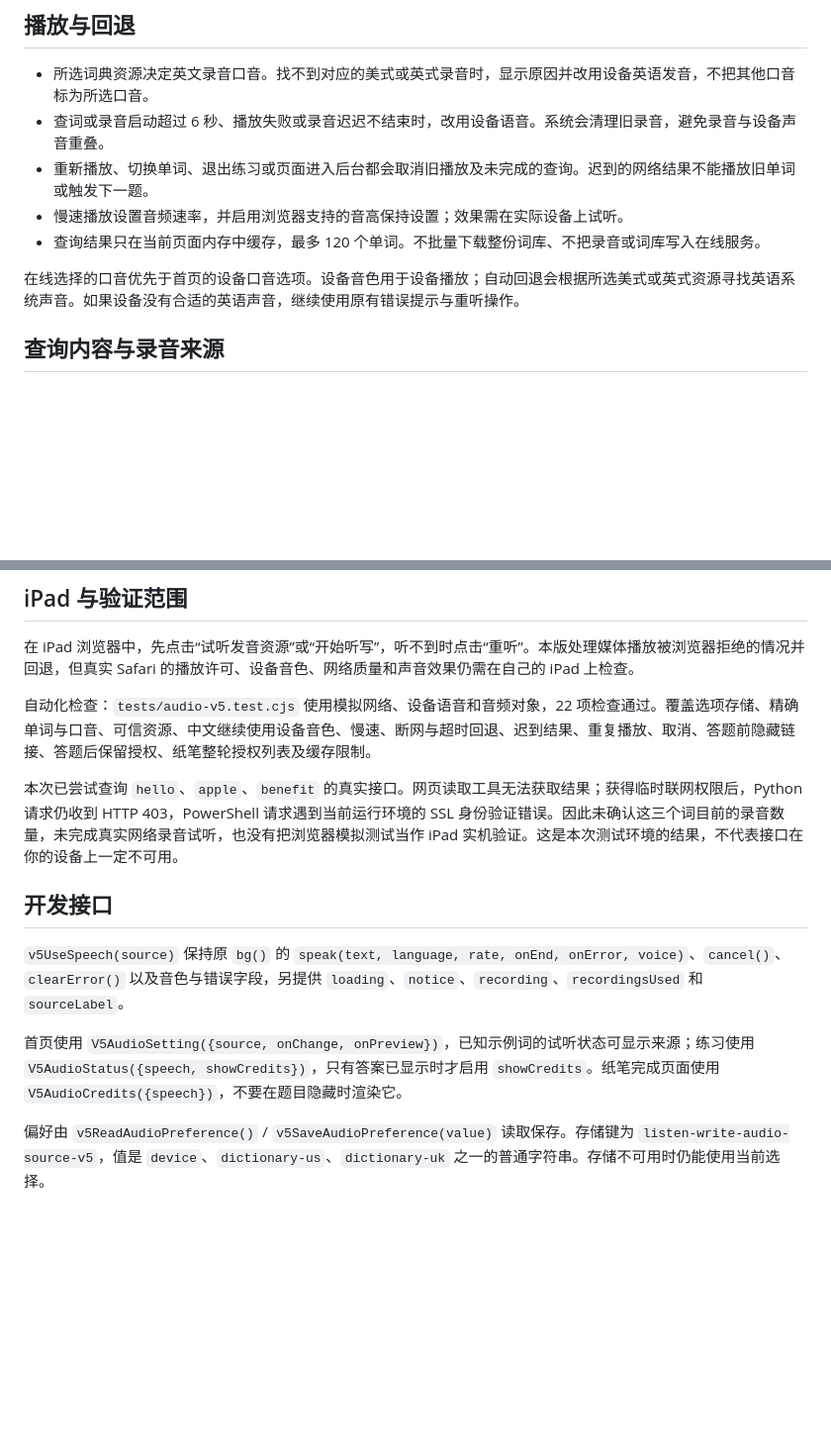
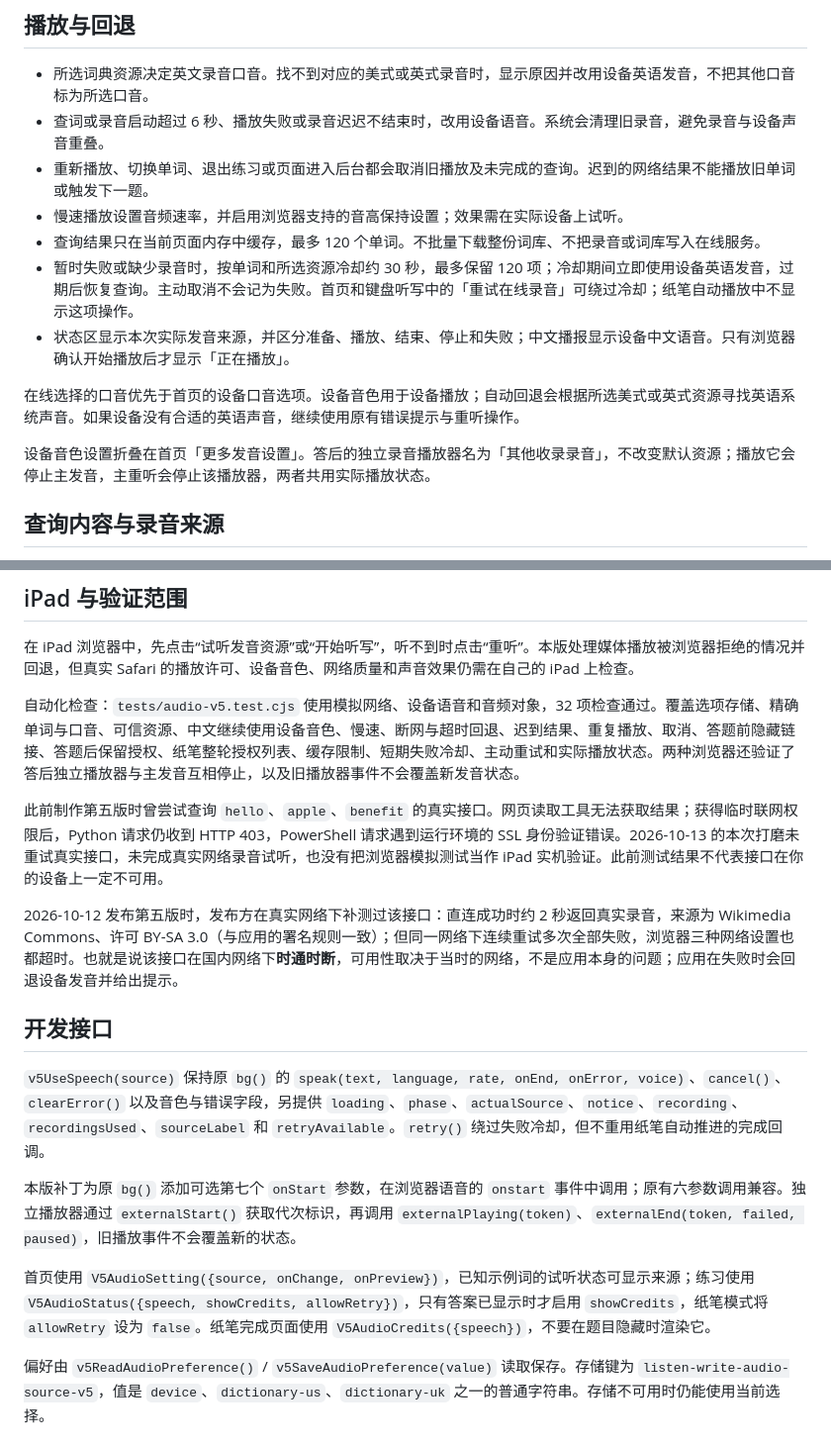
Before and after one commit to hongcheng20071024-maker/tingxieben, a Markdown page: docs/v5音频资源.md, 2 parts joined by grey strips. Shown at 99% size. Rendered like a GitHub page; blank space fills up the shorter version.

```diff
--- a/docs/v5音频资源.md
+++ b/docs/v5音频资源.md
@@ -25,8 +25,12 @@ Azure 的 REST 文档说明神经语音支持、资源创建与请求授权；Go
 - 重新播放、切换单词、退出练习或页面进入后台都会取消旧播放及未完成的查询。迟到的网络结果不能播放旧单词或触发下一题。
 - 慢速播放设置音频速率，并启用浏览器支持的音高保持设置；效果需在实际设备上试听。
 - 查询结果只在当前页面内存中缓存，最多 120 个单词。不批量下载整份词库、不把录音或词库写入在线服务。
+- 暂时失败或缺少录音时，按单词和所选资源冷却约 30 秒，最多保留 120 项；冷却期间立即使用设备英语发音，过期后恢复查询。主动取消不会记为失败。首页和键盘听写中的「重试在线录音」可绕过冷却；纸笔自动播放中不显示这项操作。
+- 状态区显示本次实际发音来源，并区分准备、播放、结束、停止和失败；中文播报显示设备中文语音。只有浏览器确认开始播放后才显示「正在播放」。
 
 在线选择的口音优先于首页的设备口音选项。设备音色用于设备播放；自动回退会根据所选美式或英式资源寻找英语系统声音。如果设备没有合适的英语声音，继续使用原有错误提示与重听操作。
+
+设备音色设置折叠在首页「更多发音设置」。答后的独立录音播放器名为「其他收录录音」，不改变默认资源；播放它会停止主发音，主重听会停止该播放器，两者共用实际播放状态。
 
 ## 查询内容与录音来源
 
@@ -40,14 +44,18 @@ Azure 的 REST 文档说明神经语音支持、资源创建与请求授权；Go
 
 在 iPad 浏览器中，先点击“试听发音资源”或“开始听写”，听不到时点击“重听”。本版处理媒体播放被浏览器拒绝的情况并回退，但真实 Safari 的播放许可、设备音色、网络质量和声音效果仍需在自己的 iPad 上检查。
 
-自动化检查：`tests/audio-v5.test.cjs` 使用模拟网络、设备语音和音频对象，22 项检查通过。覆盖选项存储、精确单词与口音、可信资源、中文继续使用设备音色、慢速、断网与超时回退、迟到结果、重复播放、取消、答题前隐藏链接、答题后保留授权、纸笔整轮授权列表及缓存限制。
+自动化检查：`tests/audio-v5.test.cjs` 使用模拟网络、设备语音和音频对象，32 项检查通过。覆盖选项存储、精确单词与口音、可信资源、中文继续使用设备音色、慢速、断网与超时回退、迟到结果、重复播放、取消、答题前隐藏链接、答题后保留授权、纸笔整轮授权列表、缓存限制、短期失败冷却、主动重试和实际播放状态。两种浏览器还验证了答后独立播放器与主发音互相停止，以及旧播放器事件不会覆盖新发音状态。
 
-本次已尝试查询 `hello`、`apple`、`benefit` 的真实接口。网页读取工具无法获取结果；获得临时联网权限后，Python 请求仍收到 HTTP 403，PowerShell 请求遇到当前运行环境的 SSL 身份验证错误。因此未确认这三个词目前的录音数量，未完成真实网络录音试听，也没有把浏览器模拟测试当作 iPad 实机验证。这是本次测试环境的结果，不代表接口在你的设备上一定不可用。
+此前制作第五版时曾尝试查询 `hello`、`apple`、`benefit` 的真实接口。网页读取工具无法获取结果；获得临时联网权限后，Python 请求仍收到 HTTP 403，PowerShell 请求遇到运行环境的 SSL 身份验证错误。2026-10-13 的本次打磨未重试真实接口，未完成真实网络录音试听，也没有把浏览器模拟测试当作 iPad 实机验证。此前测试结果不代表接口在你的设备上一定不可用。
+
+2026-10-12 发布第五版时，发布方在真实网络下补测过该接口：直连成功时约 2 秒返回真实录音，来源为 Wikimedia Commons、许可 BY-SA 3.0（与应用的署名规则一致）；但同一网络下连续重试多次全部失败，浏览器三种网络设置也都超时。也就是说该接口在国内网络下**时通时断**，可用性取决于当时的网络，不是应用本身的问题；应用在失败时会回退设备发音并给出提示。
 
 ## 开发接口
 
-`v5UseSpeech(source)` 保持原 `bg()` 的 `speak(text, language, rate, onEnd, onError, voice)`、`cancel()`、`clearError()` 以及音色与错误字段，另提供 `loading`、`notice`、`recording`、`recordingsUsed` 和 `sourceLabel`。
+`v5UseSpeech(source)` 保持原 `bg()` 的 `speak(text, language, rate, onEnd, onError, voice)`、`cancel()`、`clearError()` 以及音色与错误字段，另提供 `loading`、`phase`、`actualSource`、`notice`、`recording`、`recordingsUsed`、`sourceLabel` 和 `retryAvailable`。`retry()` 绕过失败冷却，但不重用纸笔自动推进的完成回调。
 
-首页使用 `V5AudioSetting({source, onChange, onPreview})`，已知示例词的试听状态可显示来源；练习使用 `V5AudioStatus({speech, showCredits})`，只有答案已显示时才启用 `showCredits`。纸笔完成页面使用 `V5AudioCredits({speech})`，不要在题目隐藏时渲染它。
+本版补丁为原 `bg()` 添加可选第七个 `onStart` 参数，在浏览器语音的 `onstart` 事件中调用；原有六参数调用兼容。独立播放器通过 `externalStart()` 获取代次标识，再调用 `externalPlaying(token)`、`externalEnd(token, failed, paused)`，旧播放事件不会覆盖新的状态。
+
+首页使用 `V5AudioSetting({source, onChange, onPreview})`，已知示例词的试听状态可显示来源；练习使用 `V5AudioStatus({speech, showCredits, allowRetry})`，只有答案已显示时才启用 `showCredits`，纸笔模式将 `allowRetry` 设为 `false`。纸笔完成页面使用 `V5AudioCredits({speech})`，不要在题目隐藏时渲染它。
 
 偏好由 `v5ReadAudioPreference()` / `v5SaveAudioPreference(value)` 读取保存。存储键为 `listen-write-audio-source-v5`，值是 `device`、`dictionary-us`、`dictionary-uk` 之一的普通字符串。存储不可用时仍能使用当前选择。
```
Also changed, not shown: README.md (+8 -8 lines), docs/v5中英文双听写.md (+22 -11 lines), docs/v5中英文双听写-iPad横屏.png, docs/v5中英文双听写-iPhone中文错误.png, 10 other files.
